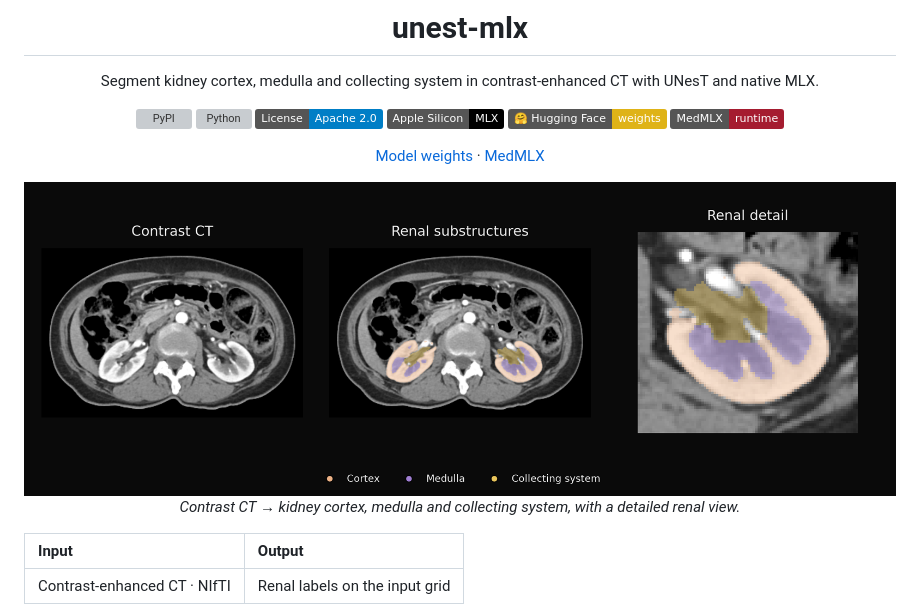
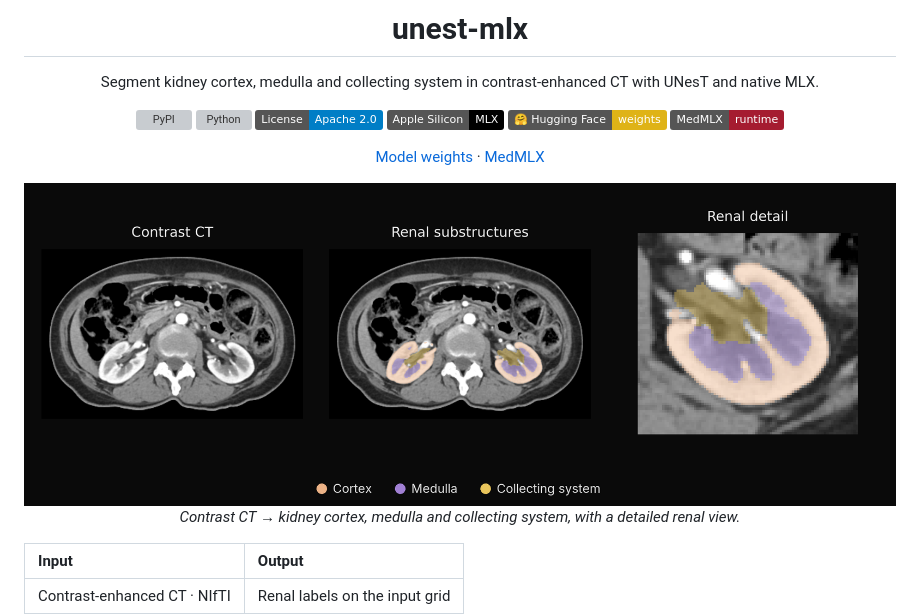
Before and after one commit to MedMLX/unest-mlx, a Markdown page: README.md, the part around the change. Drawn GitHub-style; pictures changed too: docs/showcase.png; badges without logos; grey boxes are pictures that could not be loaded.

Commit message:
Enlarge the README image legend

```diff
--- a/README.md
+++ b/README.md
@@ -13,7 +13,7 @@ Segment kidney cortex, medulla and collecting system in contrast-enhanced CT wit
 
 [Model weights](https://huggingface.co/MedMLX/unest-renal-ct-mlx) · [MedMLX](https://github.com/MedMLX/medmlx)
 
-<img src="https://raw.githubusercontent.com/MedMLX/unest-mlx/v0.2.8/docs/showcase.png" alt="Contrast CT → kidney cortex, medulla and collecting system, with a detailed renal view." width="100%">
+<img src="https://raw.githubusercontent.com/MedMLX/unest-mlx/main/docs/showcase.png" alt="Contrast CT → kidney cortex, medulla and collecting system, with a detailed renal view." width="100%">
 
 *Contrast CT → kidney cortex, medulla and collecting system, with a detailed renal view.*
 
```
